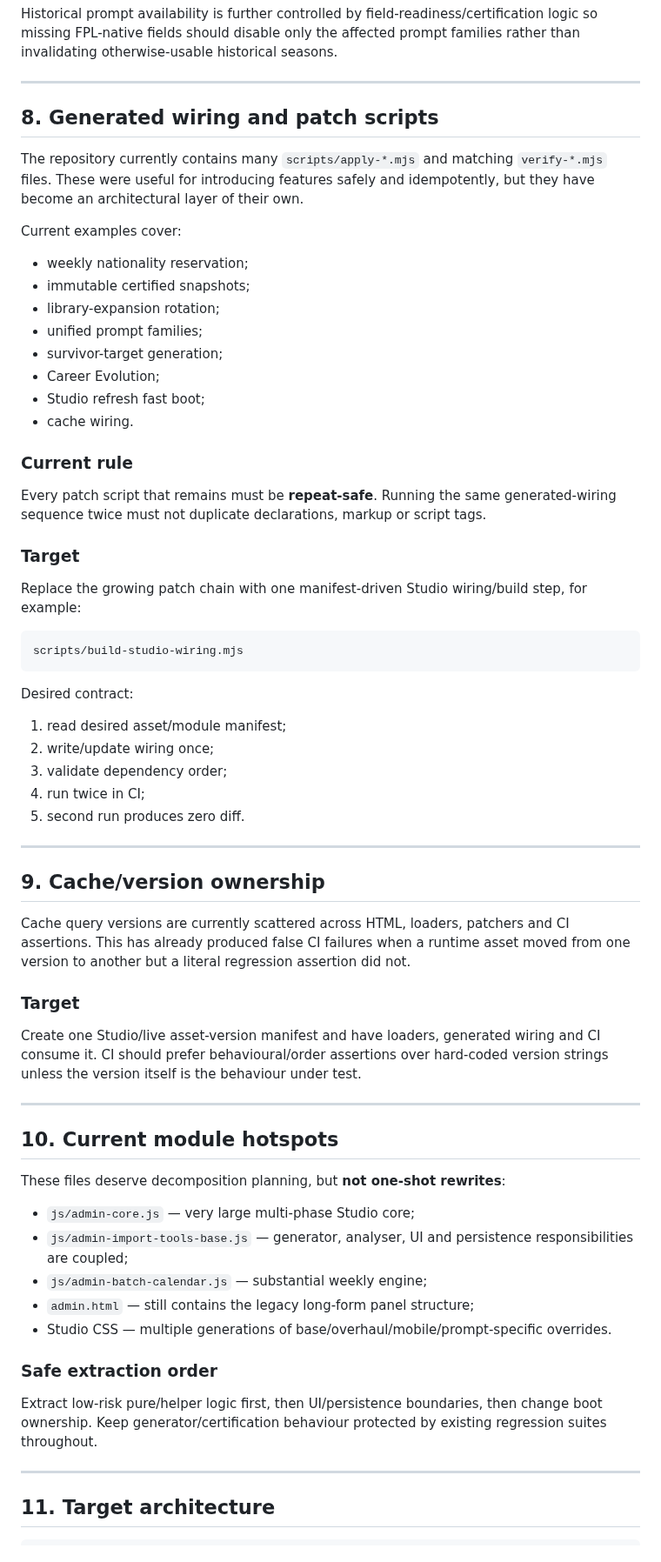
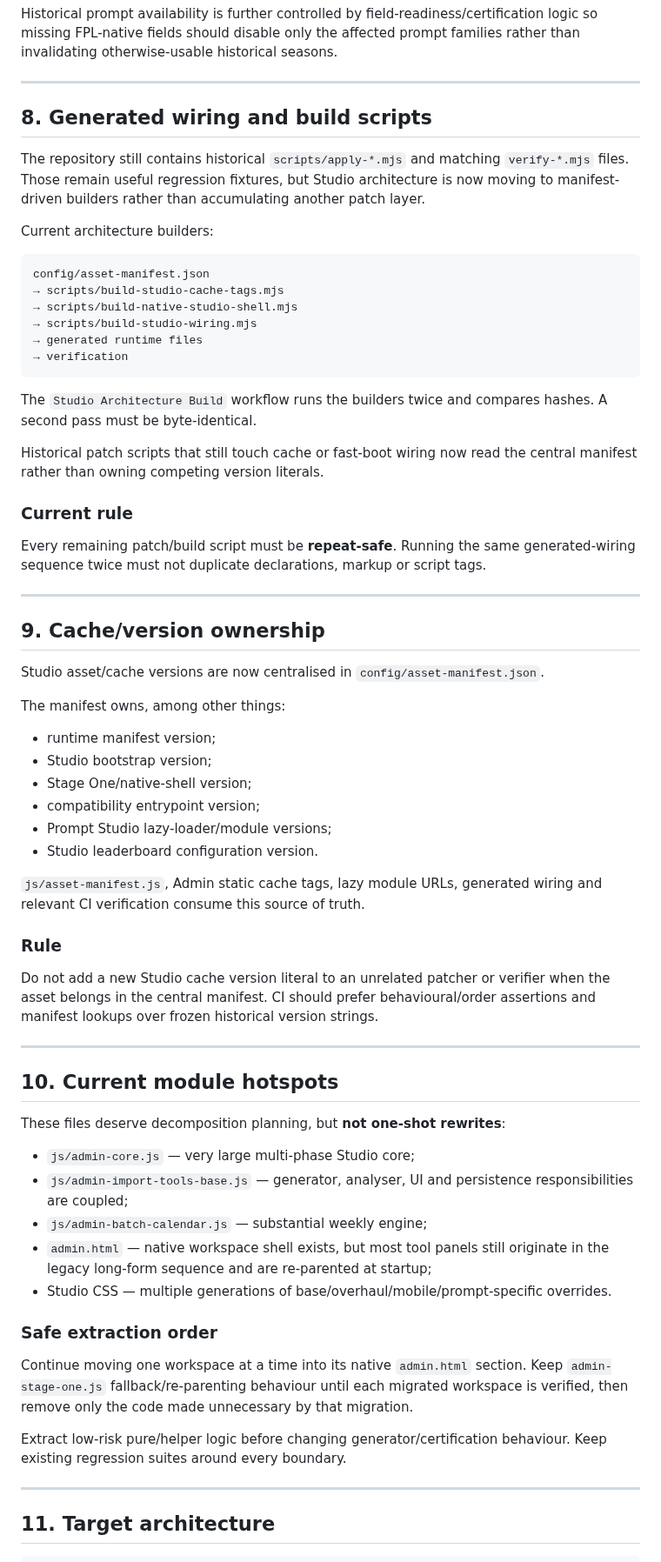
Before and after one commit to complexdd-rgb/fpl-draft-challenge, a Markdown page: ARCHITECTURE.md, the part around one of its changes. Shown at 87% size. Drawn GitHub-style.

Commit message:
Document manifest-driven native Studio architecture

````diff
--- a/ARCHITECTURE.md
+++ b/ARCHITECTURE.md
@@ -204,50 +217,49 @@ Historical prompt availability is further controlled by field-readiness/certific
 
 ---
 
-## 8. Generated wiring and patch scripts
+## 8. Generated wiring and build scripts
 
-The repository currently contains many `scripts/apply-*.mjs` and matching `verify-*.mjs` files. These were useful for introducing features safely and idempotently, but they have become an architectural layer of their own.
+The repository still contains historical `scripts/apply-*.mjs` and matching `verify-*.mjs` files. Those remain useful regression fixtures, but Studio architecture is now moving to manifest-driven builders rather than accumulating another patch layer.
 
-Current examples cover:
+Current architecture builders:
 
-- weekly nationality reservation;
-- immutable certified snapshots;
-- library-expansion rotation;
-- unified prompt families;
-- survivor-target generation;
-- Career Evolution;
-- Studio refresh fast boot;
-- cache wiring.
+```text
+config/asset-manifest.json
+→ scripts/build-studio-cache-tags.mjs
+→ scripts/build-native-studio-shell.mjs
+→ scripts/build-studio-wiring.mjs
+→ generated runtime files
+→ verification
+```
+
+The `Studio Architecture Build` workflow runs the builders twice and compares hashes. A second pass must be byte-identical.
+
+Historical patch scripts that still touch cache or fast-boot wiring now read the central manifest rather than owning competing version literals.
 
 ### Current rule
 
-Every patch script that remains must be **repeat-safe**. Running the same generated-wiring sequence twice must not duplicate declarations, markup or script tags.
-
-### Target
-
-Replace the growing patch chain with one manifest-driven Studio wiring/build step, for example:
-
-```text
-scripts/build-studio-wiring.mjs
-```
-
-Desired contract:
-
-1. read desired asset/module manifest;
-2. write/update wiring once;
-3. validate dependency order;
-4. run twice in CI;
-5. second run produces zero diff.
+Every remaining patch/build script must be **repeat-safe**. Running the same generated-wiring sequence twice must not duplicate declarations, markup or script tags.
 
 ---
 
 ## 9. Cache/version ownership
 
-Cache query versions are currently scattered across HTML, loaders, patchers and CI assertions. This has already produced false CI failures when a runtime asset moved from one version to another but a literal regression assertion did not.
+Studio asset/cache versions are now centralised in `config/asset-manifest.json`.
 
-### Target
+The manifest owns, among other things:
 
-Create one Studio/live asset-version manifest and have loaders, generated wiring and CI consume it. CI should prefer behavioural/order assertions over hard-coded version strings unless the version itself is the behaviour under test.
+- runtime manifest version;
+- Studio bootstrap version;
+- Stage One/native-shell version;
+- compatibility entrypoint version;
+- Prompt Studio lazy-loader/module versions;
+- Studio leaderboard configuration version.
+
+`js/asset-manifest.js`, Admin static cache tags, lazy module URLs, generated wiring and relevant CI verification consume this source of truth.
+
+### Rule
+
+Do not add a new Studio cache version literal to an unrelated patcher or verifier when the asset belongs in the central manifest. CI should prefer behavioural/order assertions and manifest lookups over frozen historical version strings.
 
 ---
 
@@ -258,12 +270,14 @@ These files deserve decomposition planning, but **not one-shot rewrites**:
 - `js/admin-core.js` — very large multi-phase Studio core;
 - `js/admin-import-tools-base.js` — generator, analyser, UI and persistence responsibilities are coupled;
 - `js/admin-batch-calendar.js` — substantial weekly engine;
-- `admin.html` — still contains the legacy long-form panel structure;
+- `admin.html` — native workspace shell exists, but most tool panels still originate in the legacy long-form sequence and are re-parented at startup;
 - Studio CSS — multiple generations of base/overhaul/mobile/prompt-specific overrides.
 
 ### Safe extraction order
 
-Extract low-risk pure/helper logic first, then UI/persistence boundaries, then change boot ownership. Keep generator/certification behaviour protected by existing regression suites throughout.
+Continue moving one workspace at a time into its native `admin.html` section. Keep `admin-stage-one.js` fallback/re-parenting behaviour until each migrated workspace is verified, then remove only the code made unnecessary by that migration.
+
+Extract low-risk pure/helper logic before changing generator/certification behaviour. Keep existing regression suites around every boundary.
 
 ---
 
````
Also changed, not shown: other parts of ARCHITECTURE.md (+56 -44 lines).
